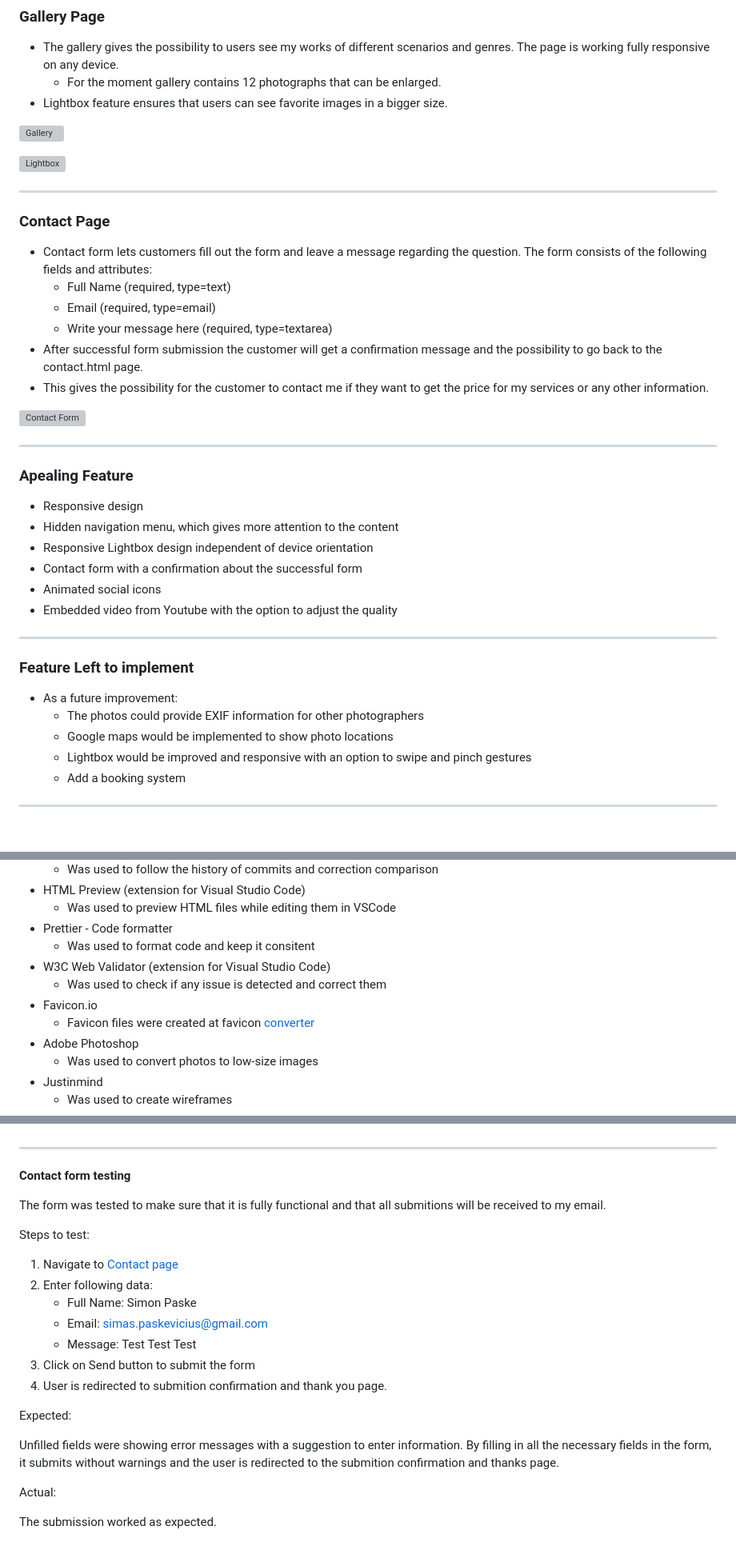
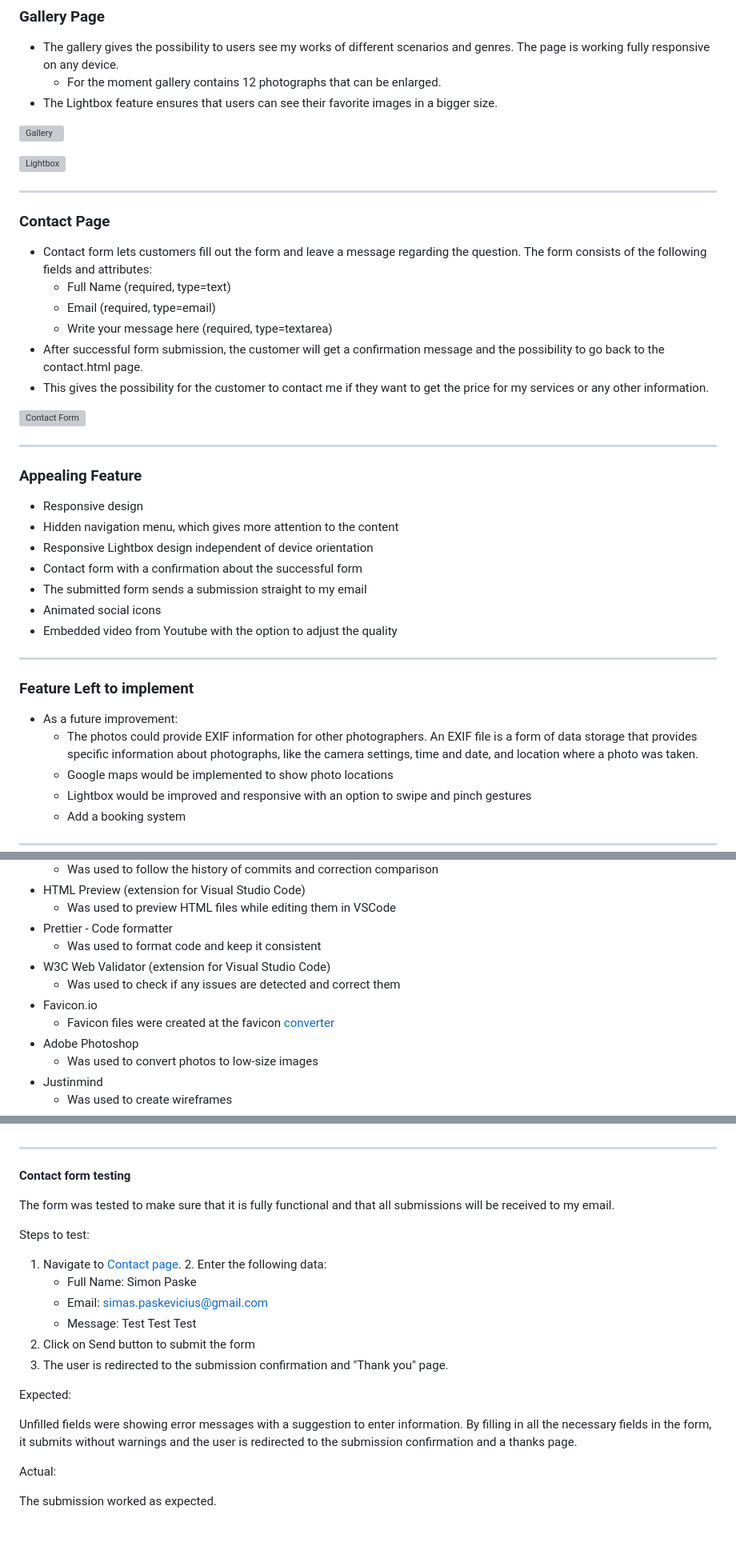
Before and after one commit to SimonPaske/simon-paske-photography, a Markdown page: README.md, 3 parts joined by grey strips. Shown at 80% size. Rendered like a GitHub page; blank space fills up the shorter version; grey boxes are pictures that could not be loaded.

```diff
--- a/README.md
+++ b/README.md
@@ -86,7 +86,7 @@ You can visit live website --> [here](https://simonpaske.github.io/simon-paske-p
 
 * The gallery gives the possibility to users see my works of different scenarios and genres. The page is working fully responsive on any device.
   * For the moment gallery contains 12 photographs that can be enlarged.
-* Lightbox feature ensures that users can see favorite images in a bigger size.
+* The Lightbox feature ensures that users can see their favorite images in a bigger size.
 
 ![Gallery](docs/readme_images/gallery_page.png)
 
@@ -100,19 +100,20 @@ You can visit live website --> [here](https://simonpaske.github.io/simon-paske-p
    * Full Name (required, type=text)
    * Email (required, type=email)
    * Write your message here (required, type=textarea)
-* After successful form submission the customer will get a confirmation message and the possibility to go back to the contact.html page.
+* After successful form submission, the customer will get a confirmation message and the possibility to go back to the contact.html page.
  * This gives the possibility for the customer to contact me if they want to get the price for my services or any other information.
 
 ![Contact Form](docs/readme_images/contact_form.png)
 
 ---
 
-### Apealing Feature
+### Appealing Feature
 
 * Responsive design
 * Hidden navigation menu, which gives more attention to the content
 * Responsive Lightbox design independent of device orientation
 * Contact form with a confirmation about the successful form
+* The submitted form sends a submission straight to my email
 * Animated social icons
 * Embedded video from Youtube with the option to adjust the quality
 
@@ -121,7 +122,7 @@ You can visit live website --> [here](https://simonpaske.github.io/simon-paske-p
 ### Feature Left to implement
 
 * As a future improvement:
-   * The photos could provide EXIF information for other photographers
+   * The photos could provide EXIF information for other photographers. An EXIF file is a form of data storage that provides specific information about photographs, like the camera settings, time and date, and location where a photo was taken.
    * Google maps would be implemented to show photo locations
    * Lightbox would be improved and responsive with an option to swipe and pinch gestures
    * Add a booking system
@@ -219,11 +220,11 @@ Contact form successful submition
 * HTML Preview (extension for Visual Studio Code)
   * Was used to preview HTML files while editing them in VSCode
 * Prettier - Code formatter
-  * Was used to format code and keep it consitent
+  * Was used to format code and keep it consistent
 * W3C Web Validator (extension for Visual Studio Code)
-  * Was used to check if any issue is detected and correct them
+  * Was used to check if any issues are detected and correct them
 * Favicon.io
-  * Favicon files were created at favicon [converter](https://favicon.io/favicon-converter/)
+  * Favicon files were created at the favicon [converter](https://favicon.io/favicon-converter/)
 * Adobe Photoshop
   * Was used to convert photos to low-size images
 * Justinmind
@@ -320,22 +337,21 @@ All links were correctly connected to the desired labeling in the Navigation men
 
 **Contact form testing**
 
-The form was tested to make sure that it is fully functional and that all submitions will be received to my email.
+The form was tested to make sure that it is fully functional and that all submissions will be received to my email.
 
 
 Steps to test:
 
-1. Navigate to [Contact page](https://simonpaske.github.io/simon-paske-photography/contact.html)
-2. Enter following data:
+1. Navigate to [Contact page](https://simonpaske.github.io/simon-paske-photography/contact.html). 2. Enter the following data:
     - Full Name: Simon Paske
     - Email: simas.paskevicius@gmail.com
     - Message: Test Test Test
 3. Click on Send button to submit the form
-4. User is redirected to submition confirmation and thank you page.
+4. The user is redirected to the submission confirmation and "Thank you" page.
 
 Expected:
 
-Unfilled fields were showing error messages with a suggestion to enter information. By filling in all the necessary fields in the form, it submits without warnings and the user is redirected to the submition confirmation and thanks page.
+Unfilled fields were showing error messages with a suggestion to enter information. By filling in all the necessary fields in the form, it submits without warnings and the user is redirected to the submission confirmation and a thanks page.
 
 
 Actual:
```
Also changed, not shown: other parts of README.md (+68 -30 lines).
